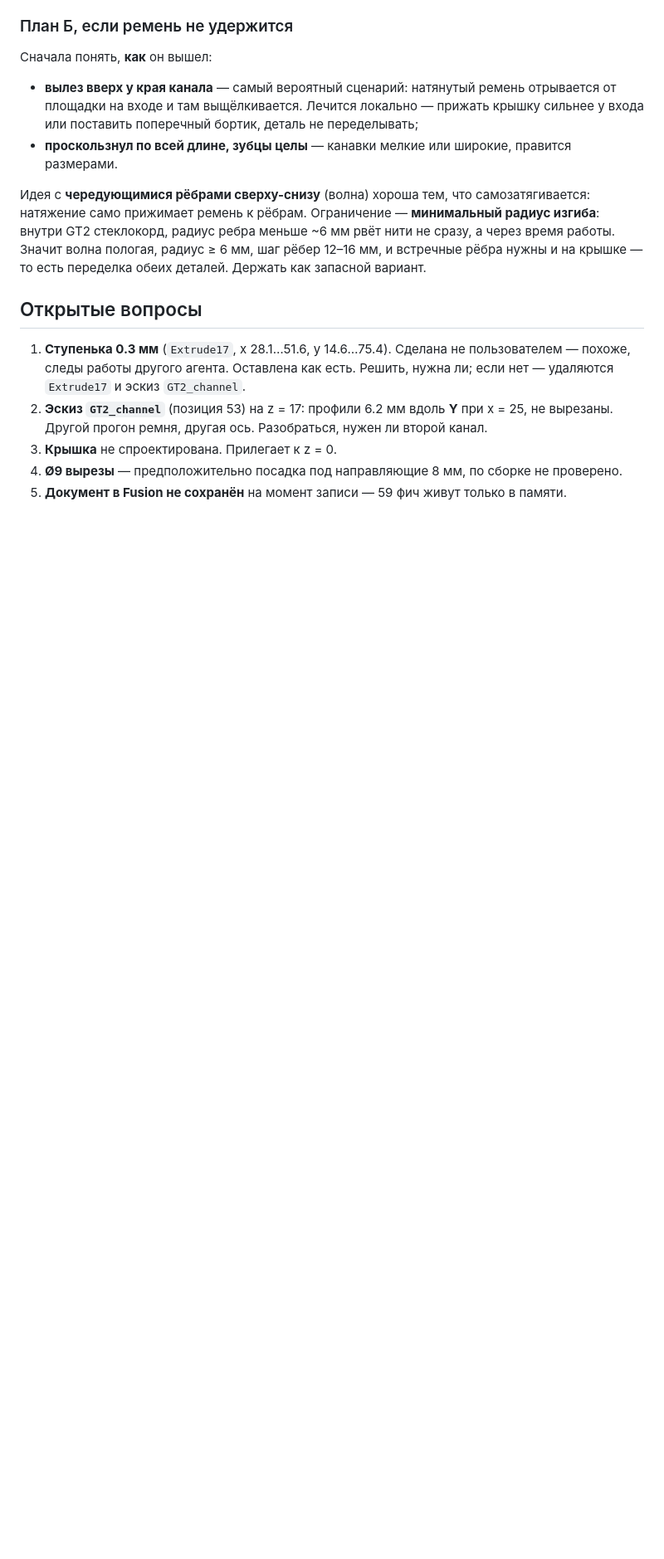
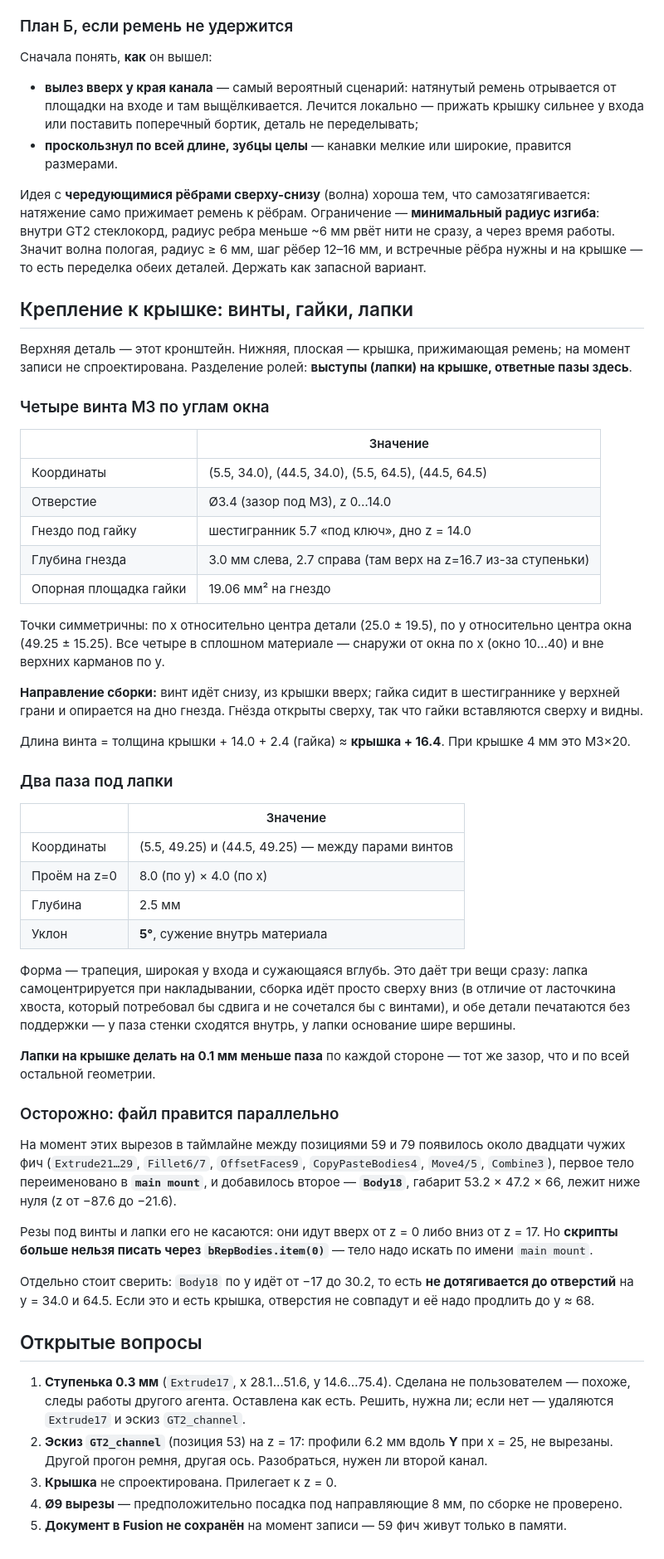
Before and after one commit to alex-mextner/ultra-3d-printer, a Markdown page: docs/print-head-mount.md, the part around the change. Shown at 83% size. Drawn GitHub-style; blank space fills up the shorter version.

Commit message:
Add the M3 fastening interface and the tapered tab sockets
Four M3 clearance holes off the window's corners, with hex nut pockets opening
at the top face so the nuts drop in and stay visible, and two 5-degree tapered
sockets between each pair of screws. Verified off the solid: holes at the four
intended coordinates, nut floors at z=14 with 19.06mm2 of bearing each, eight
slanted walls at exactly sin(5deg), and the belt channel still 27 lands and 27
grooves.

Tabs go on the cover and sockets here, per the user's sketch once the !!! was
read as fill rather than decoration. Tapered rather than dovetailed because a
dovetail would force slide assembly, which cannot coexist with screws through
both parts -- and the taper also makes both halves print without support.

Flags that the file is being edited in parallel: about twenty features appeared
mid-timeline, the body is now named "main mount" and a second body exists, so
scripts must stop indexing bRepBodies.item(0). Body18 also stops short of the new
holes in Y, which matters if it is meant to be the cover.

Co-Authored-By: Claude Opus 5 <noreply@anthropic.com>

```diff
--- a/docs/print-head-mount.md
+++ b/docs/print-head-mount.md
@@ -269,6 +269,67 @@ CF абразивен, требует калёного сопла, и под н
 шаг рёбер 12–16 мм, и встречные рёбра нужны и на крышке — то есть переделка обеих
 деталей. Держать как запасной вариант.
 
+## Крепление к крышке: винты, гайки, лапки
+
+Верхняя деталь — этот кронштейн. Нижняя, плоская — крышка, прижимающая ремень;
+на момент записи не спроектирована. Разделение ролей: **выступы (лапки) на
+крышке, ответные пазы здесь**.
+
+### Четыре винта M3 по углам окна
+
+| | Значение |
+| --- | --- |
+| Координаты | (5.5, 34.0), (44.5, 34.0), (5.5, 64.5), (44.5, 64.5) |
+| Отверстие | Ø3.4 (зазор под M3), z 0…14.0 |
+| Гнездо под гайку | шестигранник 5.7 «под ключ», дно z = 14.0 |
+| Глубина гнезда | 3.0 мм слева, 2.7 справа (там верх на z=16.7 из-за ступеньки) |
+| Опорная площадка гайки | 19.06 мм² на гнездо |
+
+Точки симметричны: по x относительно центра детали (25.0 ± 19.5), по y
+относительно центра окна (49.25 ± 15.25). Все четыре в сплошном материале —
+снаружи от окна по x (окно 10…40) и вне верхних карманов по y.
+
+**Направление сборки:** винт идёт снизу, из крышки вверх; гайка сидит в
+шестиграннике у верхней грани и опирается на дно гнезда. Гнёзда открыты сверху,
+так что гайки вставляются сверху и видны.
+
+Длина винта = толщина крышки + 14.0 + 2.4 (гайка) ≈ **крышка + 16.4**. При
+крышке 4 мм это M3×20.
+
+### Два паза под лапки
+
+| | Значение |
+| --- | --- |
+| Координаты | (5.5, 49.25) и (44.5, 49.25) — между парами винтов |
+| Проём на z=0 | 8.0 (по y) × 4.0 (по x) |
+| Глубина | 2.5 мм |
+| Уклон | **5°**, сужение внутрь материала |
+
+Форма — трапеция, широкая у входа и сужающаяся вглубь. Это даёт три вещи сразу:
+лапка самоцентрируется при накладывании, сборка идёт просто сверху вниз (в
+отличие от ласточкина хвоста, который потребовал бы сдвига и не сочетался бы с
+винтами), и обе детали печатаются без поддержки — у паза стенки сходятся внутрь,
+у лапки основание шире вершины.
+
+**Лапки на крышке делать на 0.1 мм меньше паза** по каждой стороне — тот же
+зазор, что и по всей остальной геометрии.
+
+### Осторожно: файл правится параллельно
+
+На момент этих вырезов в таймлайне между позициями 59 и 79 появилось около
+двадцати чужих фич (`Extrude21…29`, `Fillet6/7`, `OffsetFaces9`,
+`CopyPasteBodies4`, `Move4/5`, `Combine3`), первое тело переименовано в
+**`main mount`**, и добавилось второе — **`Body18`**, габарит 53.2 × 47.2 × 66,
+лежит ниже нуля (z от −87.6 до −21.6).
+
+Резы под винты и лапки его не касаются: они идут вверх от z = 0 либо вниз от
+z = 17. Но **скрипты больше нельзя писать через `bRepBodies.item(0)`** — тело надо
+искать по имени `main mount`.
+
+Отдельно стоит сверить: `Body18` по y идёт от −17 до 30.2, то есть **не
+дотягивается до отверстий** на y = 34.0 и 64.5. Если это и есть крышка, отверстия
+не совпадут и её надо продлить до y ≈ 68.
+
 ## Открытые вопросы
 
 1. **Ступенька 0.3 мм** (`Extrude17`, x 28.1…51.6, y 14.6…75.4). Сделана не
```
